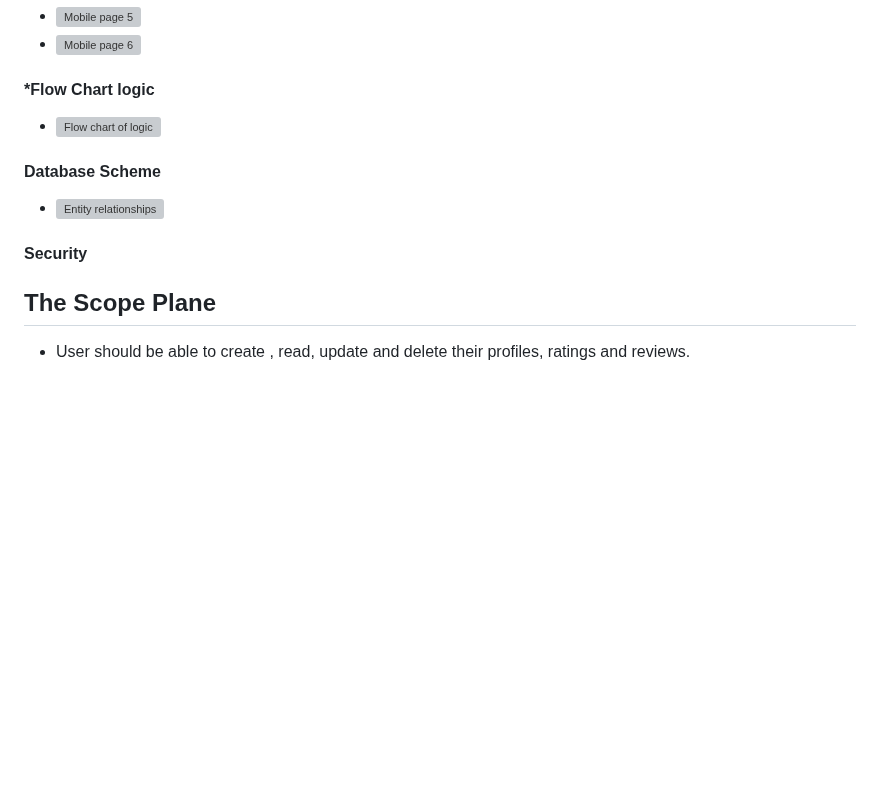
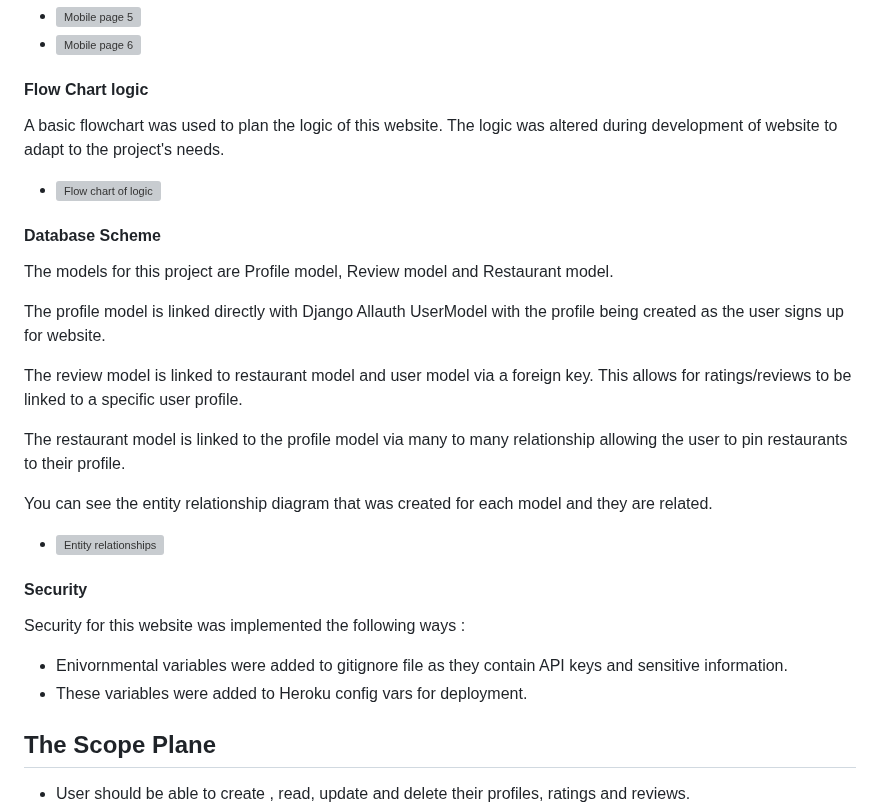
Before and after one commit to SooryaGeorge7/Dublin-Eats, a Markdown page: README.md, the part around the change. Rendered like a GitHub page; folded sections open; blank space fills up the shorter version; grey boxes are pictures that could not be loaded.

Commit message:
Docs:Added to flowchart, database, security sections

```diff
--- a/README.md
+++ b/README.md
@@ -224,15 +224,31 @@ The userstories below were not implemented due to time constraints.They were not
 
 </details>
 
-#### *Flow Chart logic
+#### **Flow Chart logic**
+
+A basic flowchart was used to plan the logic of this website. The logic was altered during development of website to adapt to the project's needs.
 
 - ![Flow chart of logic](/documentation/flow-diagram/flow-chart-dublineats.jpg)
 
 #### **Database Scheme**
 
+The models for this project are Profile model, Review model and Restaurant model.
+
+The profile model is linked directly with Django Allauth UserModel with the profile being created as the user signs up for website.
+
+The review model is linked to restaurant model and user model via a foreign key. This allows for ratings/reviews to be linked to a specific user profile.
+
+The restaurant model is linked to the profile model via many to many relationship allowing the user to pin restaurants to their profile.
+
+You can see the entity relationship diagram that was created for each model and they are related.
 - ![Entity relationships](/documentation/entity-relationship/entity-relationship.png)
 
 #### **Security**
+
+Security for this website was implemented  the following ways :
+
+- Enivornmental variables were added to gitignore file as they contain API keys and sensitive information.
+- These variables were added to Heroku config vars for deployment.
 
 ## **The Scope Plane**
 
```
